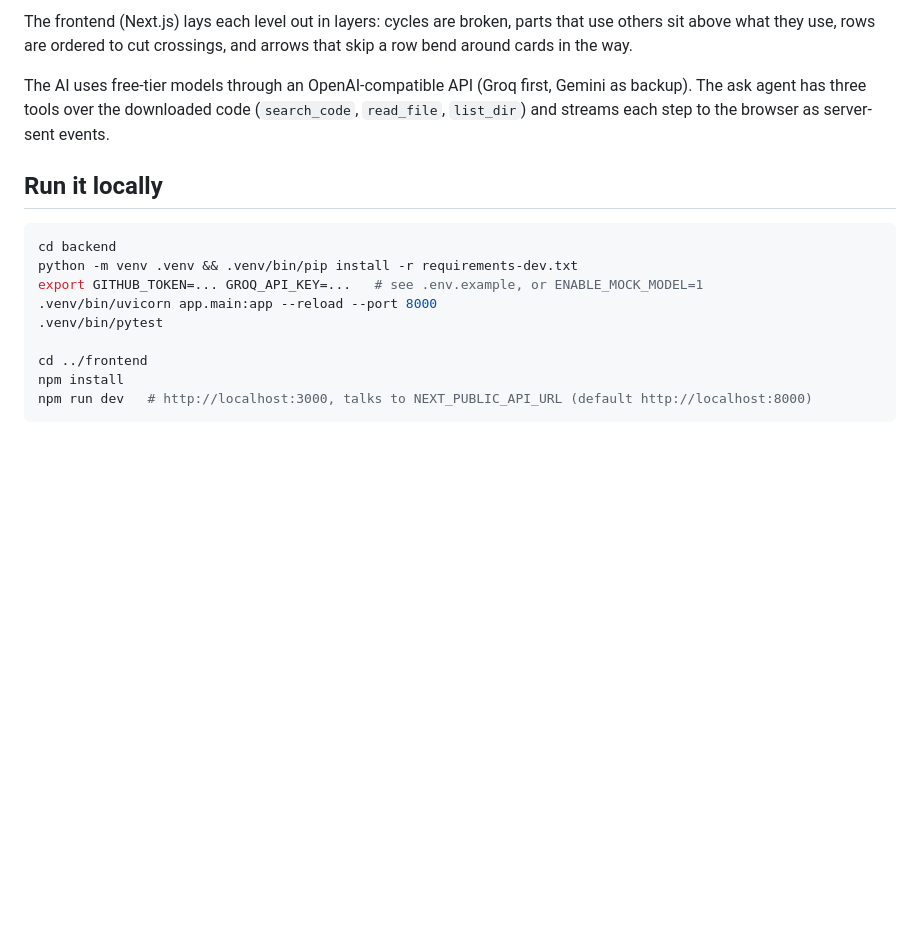
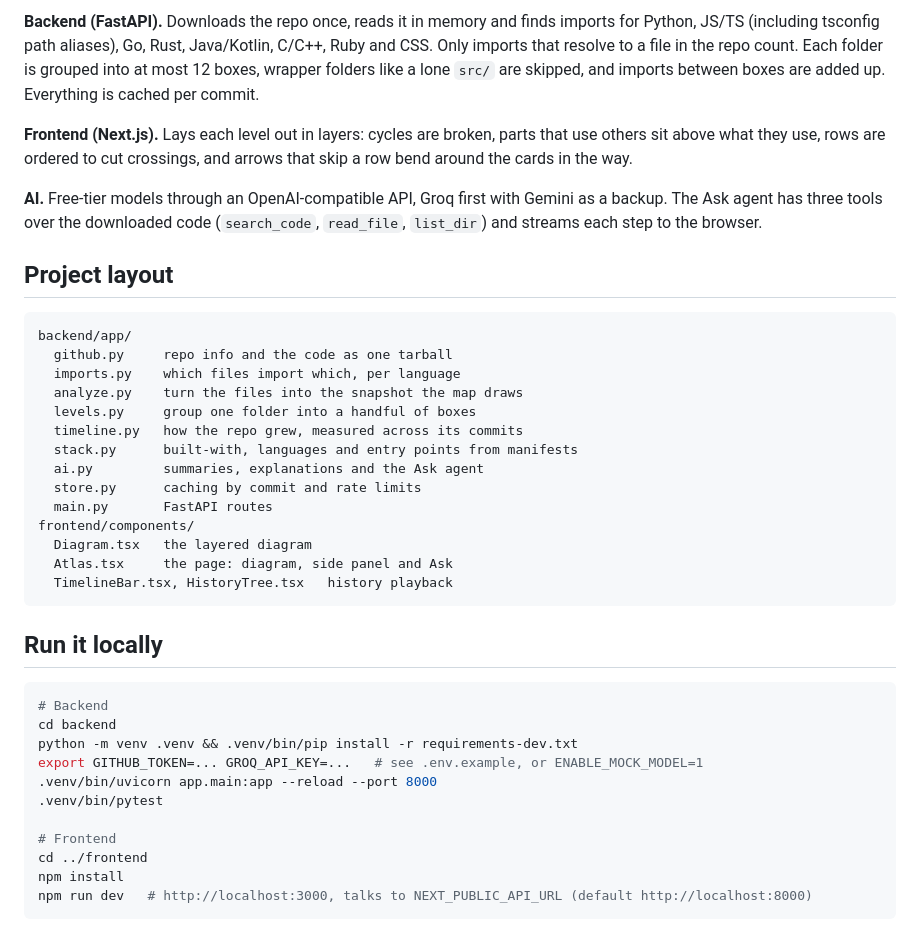
Before and after one commit to porouscoin/repo-atlas, a Markdown page: README.md, the part around one of its changes. Drawn GitHub-style; blank space fills up the shorter version.

````diff
--- a/README.md
+++ b/README.md
@@ -16,17 +45,40 @@ The backend (FastAPI) downloads the repo as one tarball at its latest commit, re
 
-The frontend (Next.js) lays each level out in layers: cycles are broken, parts that use others sit above what they use, rows are ordered to cut crossings, and arrows that skip a row bend around cards in the way.
+**Backend (FastAPI).** Downloads the repo once, reads it in memory and finds imports for Python, JS/TS (including tsconfig path aliases), Go, Rust, Java/Kotlin, C/C++, Ruby and CSS. Only imports that resolve to a file in the repo count. Each folder is grouped into at most 12 boxes, wrapper folders like a lone `src/` are skipped, and imports between boxes are added up. Everything is cached per commit.
 
-The AI uses free-tier models through an OpenAI-compatible API (Groq first, Gemini as backup). The ask agent has three tools over the downloaded code (`search_code`, `read_file`, `list_dir`) and streams each step to the browser as server-sent events.
+**Frontend (Next.js).** Lays each level out in layers: cycles are broken, parts that use others sit above what they use, rows are ordered to cut crossings, and arrows that skip a row bend around the cards in the way.
+
+**AI.** Free-tier models through an OpenAI-compatible API, Groq first with Gemini as a backup. The Ask agent has three tools over the downloaded code (`search_code`, `read_file`, `list_dir`) and streams each step to the browser.
+
+## Project layout
+
+```
+backend/app/
+  github.py     repo info and the code as one tarball
+  imports.py    which files import which, per language
+  analyze.py    turn the files into the snapshot the map draws
+  levels.py     group one folder into a handful of boxes
+  timeline.py   how the repo grew, measured across its commits
+  stack.py      built-with, languages and entry points from manifests
+  ai.py         summaries, explanations and the Ask agent
+  store.py      caching by commit and rate limits
+  main.py       FastAPI routes
+frontend/components/
+  Diagram.tsx   the layered diagram
+  Atlas.tsx     the page: diagram, side panel and Ask
+  TimelineBar.tsx, HistoryTree.tsx   history playback
+```
 
 ## Run it locally
 
 ```bash
+# Backend
 cd backend
 python -m venv .venv && .venv/bin/pip install -r requirements-dev.txt
 export GITHUB_TOKEN=... GROQ_API_KEY=...   # see .env.example, or ENABLE_MOCK_MODEL=1
 .venv/bin/uvicorn app.main:app --reload --port 8000
 .venv/bin/pytest
 
+# Frontend
 cd ../frontend
 npm install
 npm run dev   # http://localhost:3000, talks to NEXT_PUBLIC_API_URL (default http://localhost:8000)
````
Also changed, not shown: other parts of README.md (+44 -7 lines), docs/screenshot.png (added).
